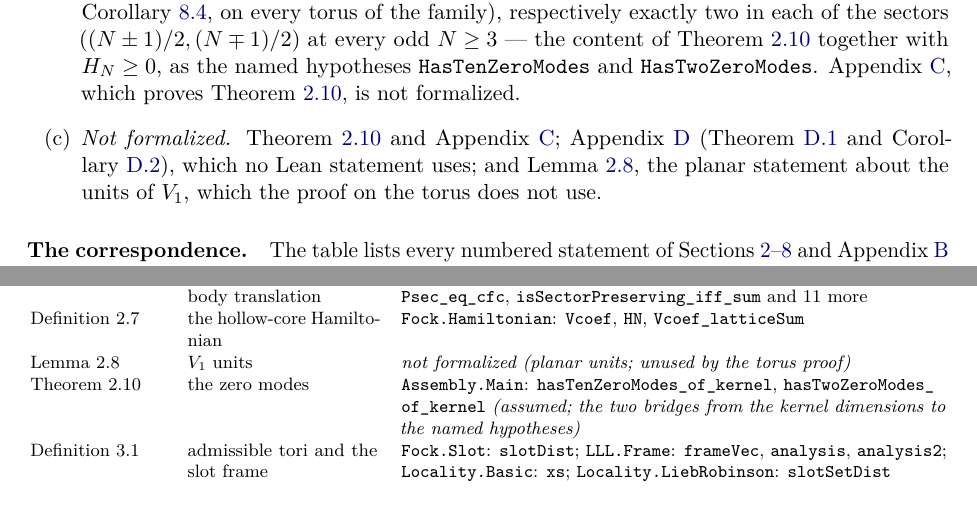
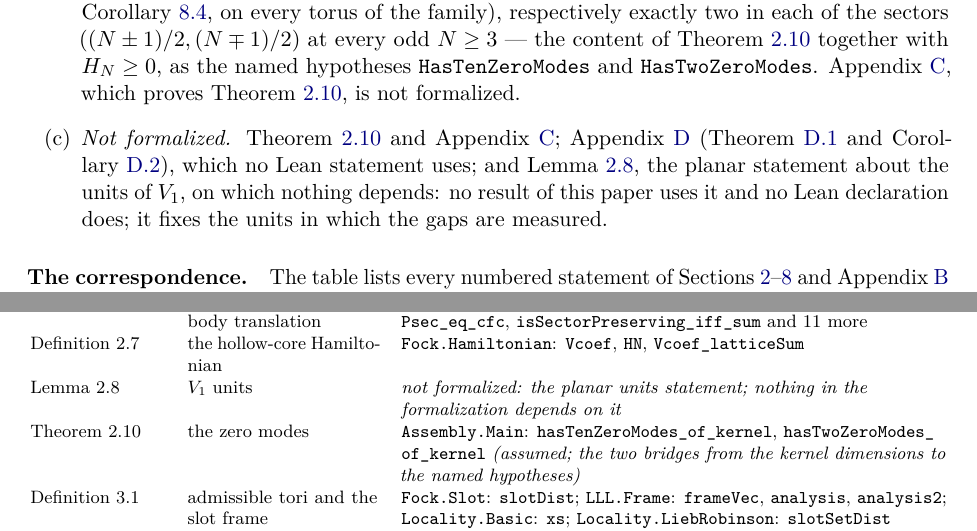
Before and after one commit to bbradlyn/hr-torus-proof, a LaTeX paper (papers/hr/main.tex, which reads papers/hr/appendices/E-formalization.tex, papers/hr/appendices/E-table.tex): two parts of page 96 of 104, joined at a grey line, cut so that both start at the same text. Compiled offline with pdfLaTeX.

Commit message:
Lemma 2.8 stays where it is, and the text says that nothing in the formalization depends on it: Appendix E's part (c) ("on which nothing depends: no result of this paper uses it and no Lean declaration does; it fixes the units in which the gaps are measured"), the statement table's row and lean/MAP.md (the generator's note), and lean/README.md's "What is not formalized"; main.pdf rebuilt.
Co-Authored-By: Claude Fable 5.1 <noreply@anthropic.com>

```diff
--- a/papers/hr/appendices/E-formalization.tex
+++ b/papers/hr/appendices/E-formalization.tex
@@ -39,8 +39,8 @@ of the sectors $((N\pm1)/2,(N\mp1)/2)$ at every odd $N\ge3$ --- the content of T
 $H_N\ge0$, as the named hypotheses \texttt{HasTenZeroModes} and \texttt{HasTwoZeroModes}. Appendix~\ref{app:kernel}, which
 proves Theorem~\ref{thm:kernel}, is not formalized.
 \item \emph{Not formalized.} Theorem~\ref{thm:kernel} and Appendix~\ref{app:kernel}; Appendix~\ref{app:twist} (Theorem~\ref{thm:twist}
-and Corollary~\ref{cor:alltori}), which no Lean statement uses; and Lemma~\ref{lem:units}, the planar statement about the units
-of $V_1$, which the proof on the torus does not use.
+and Corollary~\ref{cor:alltori}), which no Lean statement uses; and Lemma~\ref{lem:units}, the planar statement about the units of $V_1$, on which nothing depends: no result of
+this paper uses it and no Lean declaration does; it fixes the units in which the gaps are measured.
 \end{enumerate}
 
 \paragraph{The correspondence.} The table lists every numbered statement of Sections~\ref{sec:setting}--\ref{sec:hollowcore} and
--- a/papers/hr/appendices/E-table.tex
+++ b/papers/hr/appendices/E-table.tex
@@ -11,7 +11,7 @@ Lemma~2.4 & magnetic translations & \texttt{LLL.Space}: \texttt{thxFun\_\allowbr
 Definition~2.5 & Fock space, sectors, the many-body translation & \texttt{Fermion.Pilot.JW}: \texttt{IsEven}; \texttt{Fock.Physical}: \texttt{FockSpace}, \texttt{cf}, \texttt{cjs}, \texttt{njs} and 16 more; \texttt{LLL.Space}: \texttt{Space2} \\
 Lemma~2.6 & sectors and the many-body translation & \texttt{Fock.Physical}: \texttt{orthogonalFamily\_\allowbreak{}sector}, \texttt{isInternal\_\allowbreak{}sector}, \texttt{Psec\_\allowbreak{}eq\_\allowbreak{}cfc}, \texttt{isSectorPreserving\_\allowbreak{}iff\_\allowbreak{}sum} and 11 more \\
 Definition~2.7 & the hollow-core Hamiltonian & \texttt{Fock.Hamiltonian}: \texttt{Vcoef}, \texttt{HN}, \texttt{Vcoef\_\allowbreak{}latticeSum} \\
-Lemma~2.8 & $V_1$ units & \emph{not formalized (planar units; unused by the torus proof)} \\
+Lemma~2.8 & $V_1$ units & \emph{not formalized: the planar units statement; nothing in the formalization depends on it} \\
 Theorem~2.10 & the zero modes & \texttt{Assembly.Main}: \texttt{hasTenZeroModes\_\allowbreak{}of\_\allowbreak{}kernel}, \texttt{hasTwoZeroModes\_\allowbreak{}of\_\allowbreak{}kernel} \emph{(assumed; the two bridges from the kernel dimensions to the named hypotheses)} \\
 Definition~3.1 & admissible tori and the slot frame & \texttt{Fock.Slot}: \texttt{slotDist}; \texttt{LLL.Frame}: \texttt{frameVec}, \texttt{analysis}, \texttt{analysis2}; \texttt{Locality.Basic}: \texttt{xs}; \texttt{Locality.LiebRobinson}: \texttt{slotSetDist} \\
 Lemma~3.2 & consistency of the construction & \texttt{Locality.Basic}: \texttt{card\_\allowbreak{}Ia\_\allowbreak{}lt}, \texttt{eq\_\allowbreak{}of\_\allowbreak{}mem\_\allowbreak{}Ia\_\allowbreak{}of\_\allowbreak{}intCast\_\allowbreak{}eq}, \texttt{wa\_\allowbreak{}add\_\allowbreak{}nx\_\allowbreak{}add\_\allowbreak{}N\ensuremath{\varphi}}; \texttt{SlotFrame.SlotFrame}: \texttt{window\_\allowbreak{}contDiff}, \texttt{window\_\allowbreak{}eq\_\allowbreak{}zero}, \texttt{window\_\allowbreak{}sq\_\allowbreak{}tsum} (i); \texttt{SlotFrame.SlotFrame}: \texttt{consistency\_\allowbreak{}ii}, \texttt{Ia\_\allowbreak{}nonempty} (ii) \\
```
Also changed, not shown: lean/MAP.md (+1 -1 lines), lean/README.md, papers/hr/main.pdf, 1 other file.
